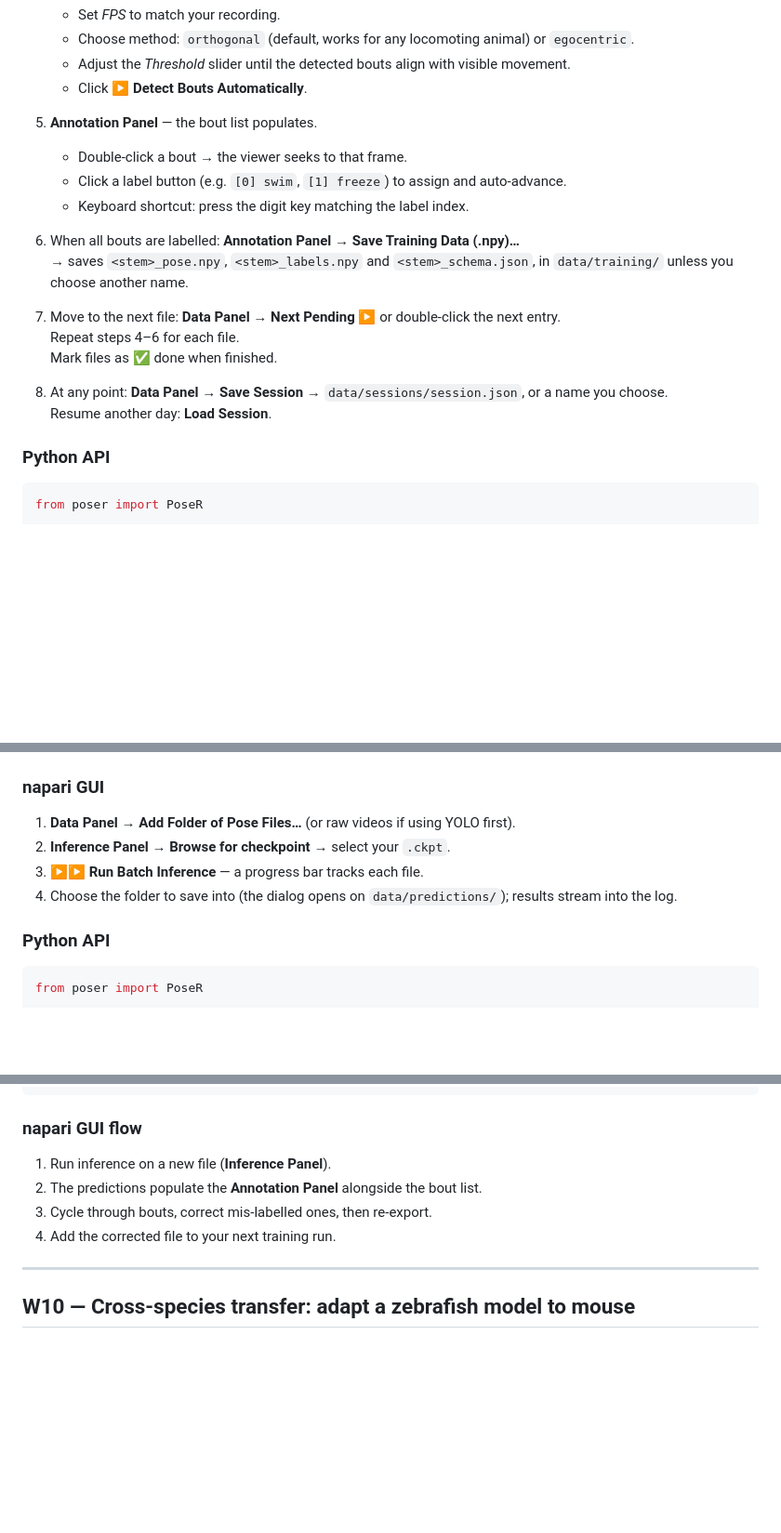
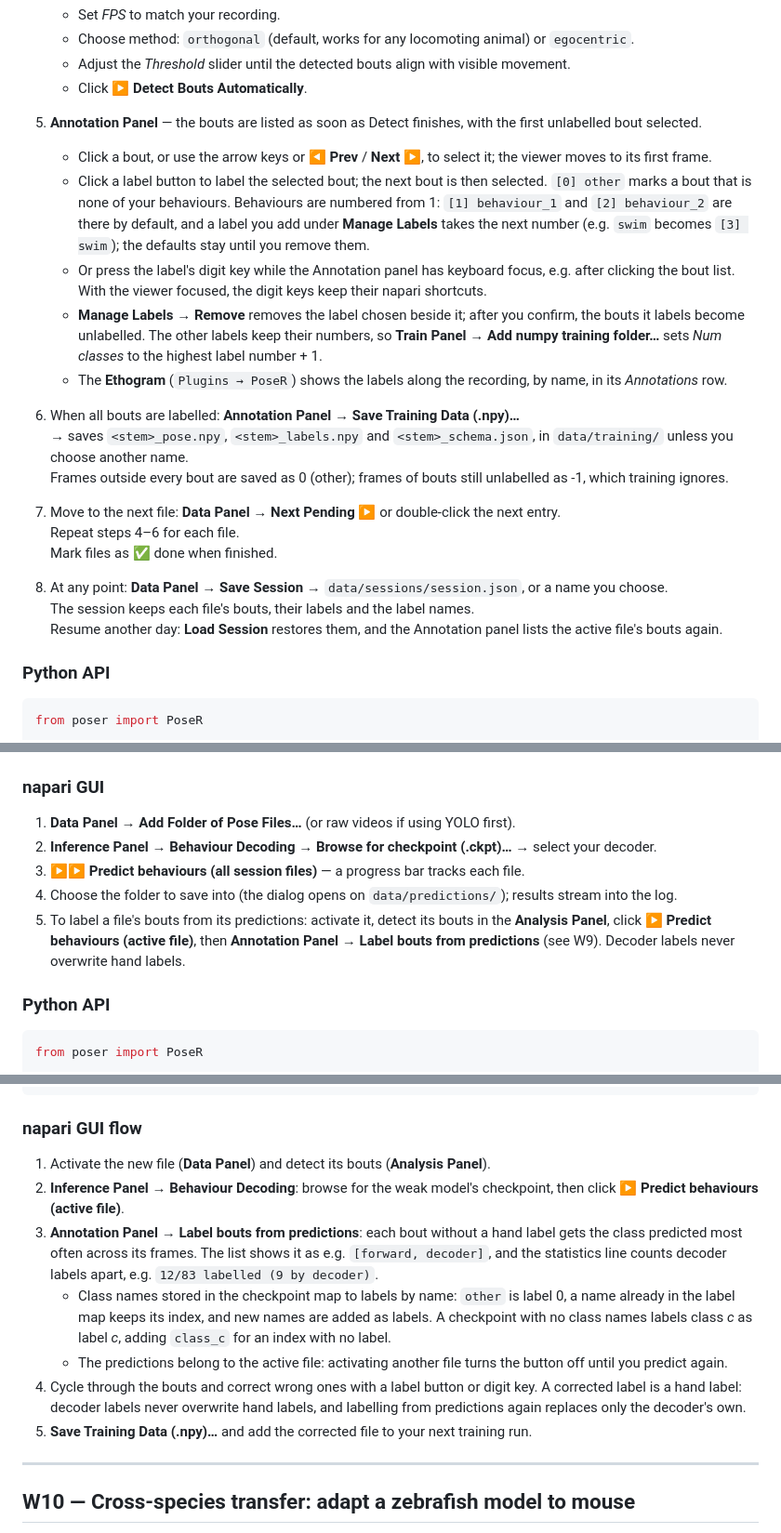
Before and after one commit to pnm4sfix/PoseR, a Markdown page: docs/UserGuide.md, 3 parts joined by grey strips. Shown at 93% size. Rendered like a GitHub page; blank space fills up the shorter version.

Commit message:
docs: describe bout labelling as it now works

```diff
--- a/docs/UserGuide.md
+++ b/docs/UserGuide.md
@@ -164,20 +164,28 @@ attached to a bug report.
    - Adjust the *Threshold* slider until the detected bouts align with visible movement.
    - Click **▶ Detect Bouts Automatically**.
 
-5. **Annotation Panel** — the bout list populates.
-   - Double-click a bout → the viewer seeks to that frame.
-   - Click a label button (e.g. `[0] swim`, `[1] freeze`) to assign and auto-advance.
-   - Keyboard shortcut: press the digit key matching the label index.
+5. **Annotation Panel** — the bouts are listed as soon as Detect finishes, with the first unlabelled bout selected.
+   - Click a bout, or use the arrow keys or **◀ Prev** / **Next ▶**, to select it; the viewer moves to its first frame.
+   - Click a label button to label the selected bout; the next bout is then selected.
+     `[0] other` marks a bout that is none of your behaviours. Behaviours are numbered from 1: `[1] behaviour_1` and `[2] behaviour_2`
+     are there by default, and a label you add under **Manage Labels** takes the next number (e.g. `swim` becomes `[3] swim`); the defaults stay until you remove them.
+   - Or press the label's digit key while the Annotation panel has keyboard focus, e.g. after clicking the bout list.
+     With the viewer focused, the digit keys keep their napari shortcuts.
+   - **Manage Labels → Remove** removes the label chosen beside it; after you confirm, the bouts it labels become unlabelled.
+     The other labels keep their numbers, so **Train Panel → Add numpy training folder…** sets *Num classes* to the highest label number + 1.
+   - The **Ethogram** (`Plugins → PoseR`) shows the labels along the recording, by name, in its *Annotations* row.
 
 6. When all bouts are labelled: **Annotation Panel → Save Training Data (.npy)…**
    → saves `<stem>_pose.npy`, `<stem>_labels.npy` and `<stem>_schema.json`, in `data/training/` unless you choose another name.
+   Frames outside every bout are saved as 0 (other); frames of bouts still unlabelled as -1, which training ignores.
 
 7. Move to the next file: **Data Panel → Next Pending ▶** or double-click the next entry.
    Repeat steps 4–6 for each file.
    Mark files as ✅ done when finished.
 
 8. At any point: **Data Panel → Save Session** → `data/sessions/session.json`, or a name you choose.
-   Resume another day: **Load Session**.
+   The session keeps each file's bouts, their labels and the label names.
+   Resume another day: **Load Session** restores them, and the Annotation panel lists the active file's bouts again.
 
 ### Python API
 
@@ -516,9 +524,12 @@ results/
 ### napari GUI
 
 1. **Data Panel → Add Folder of Pose Files…** (or raw videos if using YOLO first).
-2. **Inference Panel → Browse for checkpoint** → select your `.ckpt`.
-3. **▶▶ Run Batch Inference** — a progress bar tracks each file.
+2. **Inference Panel → Behaviour Decoding → Browse for checkpoint (.ckpt)…** → select your decoder.
+3. **▶▶ Predict behaviours (all session files)** — a progress bar tracks each file.
 4. Choose the folder to save into (the dialog opens on `data/predictions/`); results stream into the log.
+5. To label a file's bouts from its predictions: activate it, detect its bouts in the **Analysis Panel**,
+   click **▶ Predict behaviours (active file)**, then **Annotation Panel → Label bouts from predictions** (see W9).
+   Decoder labels never overwrite hand labels.
 
 ### Python API
 
@@ -624,10 +635,17 @@ save_to_h5(bouts, video_file="new_fish.mp4", n_nodes=9,
 
 ### napari GUI flow
 
-1. Run inference on a new file (**Inference Panel**).
-2. The predictions populate the **Annotation Panel** alongside the bout list.
-3. Cycle through bouts, correct mis-labelled ones, then re-export.
-4. Add the corrected file to your next training run.
+1. Activate the new file (**Data Panel**) and detect its bouts (**Analysis Panel**).
+2. **Inference Panel → Behaviour Decoding**: browse for the weak model's checkpoint, then click **▶ Predict behaviours (active file)**.
+3. **Annotation Panel → Label bouts from predictions**: each bout without a hand label gets the class predicted
+   most often across its frames. The list shows it as e.g. `[forward, decoder]`, and the statistics line
+   counts decoder labels apart, e.g. `12/83 labelled (9 by decoder)`.
+   - Class names stored in the checkpoint map to labels by name: `other` is label 0, a name already in the label map keeps its index, and new names are added as labels.
+     A checkpoint with no class names labels class *c* as label *c*, adding `class_c` for an index with no label.
+   - The predictions belong to the active file: activating another file turns the button off until you predict again.
+4. Cycle through the bouts and correct wrong ones with a label button or digit key. A corrected label is a hand label:
+   decoder labels never overwrite hand labels, and labelling from predictions again replaces only the decoder's own.
+5. **Save Training Data (.npy)…** and add the corrected file to your next training run.
 
 ---
 
```
